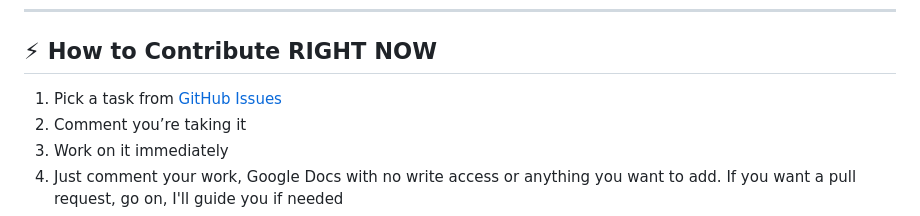
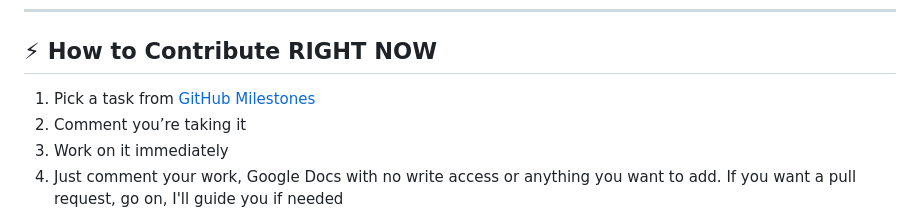
Before and after one commit to aishenreemo/skillchain_edu, a Markdown page: README.md, the part around the change. Rendered like a GitHub page.

Commit message:
Update Github issues link

```diff
--- a/README.md
+++ b/README.md
@@ -70,7 +70,7 @@ README.md    → Project overview
 
 ## ⚡ How to Contribute RIGHT NOW
 
-1. Pick a task from [GitHub Issues](https://github.com/aishenreemo/skillchain_edu/issues)
+1. Pick a task from [GitHub Milestones](https://github.com/aishenreemo/skillchain_edu/milestone/1)
 2. Comment you’re taking it
 3. Work on it immediately
 4. Just comment your work, Google Docs with no write access or anything you want to add. If you want a pull request, go on, I'll guide you if needed
```
